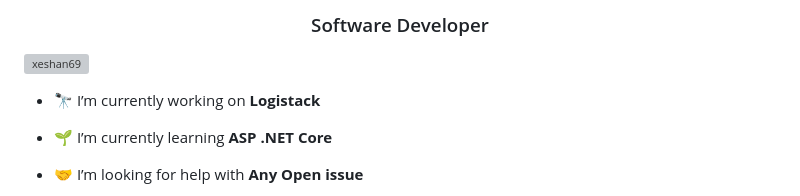
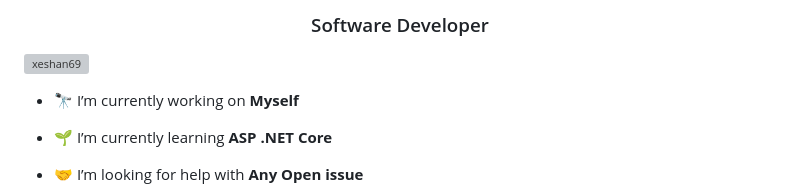
Before and after one commit to xeshan69/xeshan69, a Markdown page: README.md, the part around the change. GitHub-like rendering; grey boxes are pictures that could not be loaded.

```diff
--- a/README.md
+++ b/README.md
@@ -3,7 +3,7 @@
 
 <p align="left"> <img src="https://komarev.com/ghpvc/?username=xeshan69&label=Profile%20views&color=0e75b6&style=flat" alt="xeshan69" /> </p>
 
-- 🔭 I’m currently working on **Logistack**
+- 🔭 I’m currently working on **Myself**
 
 - 🌱 I’m currently learning **ASP .NET Core**
 
```
